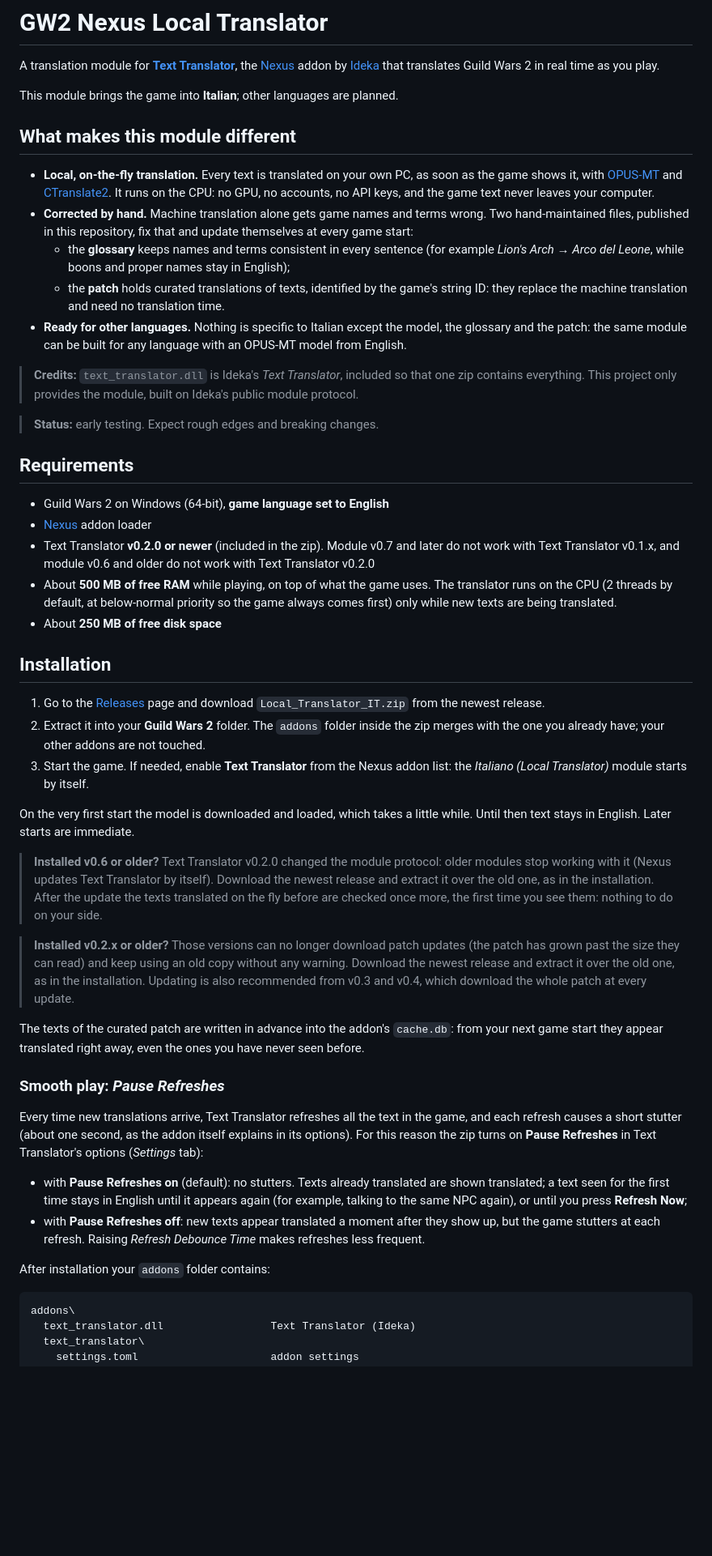
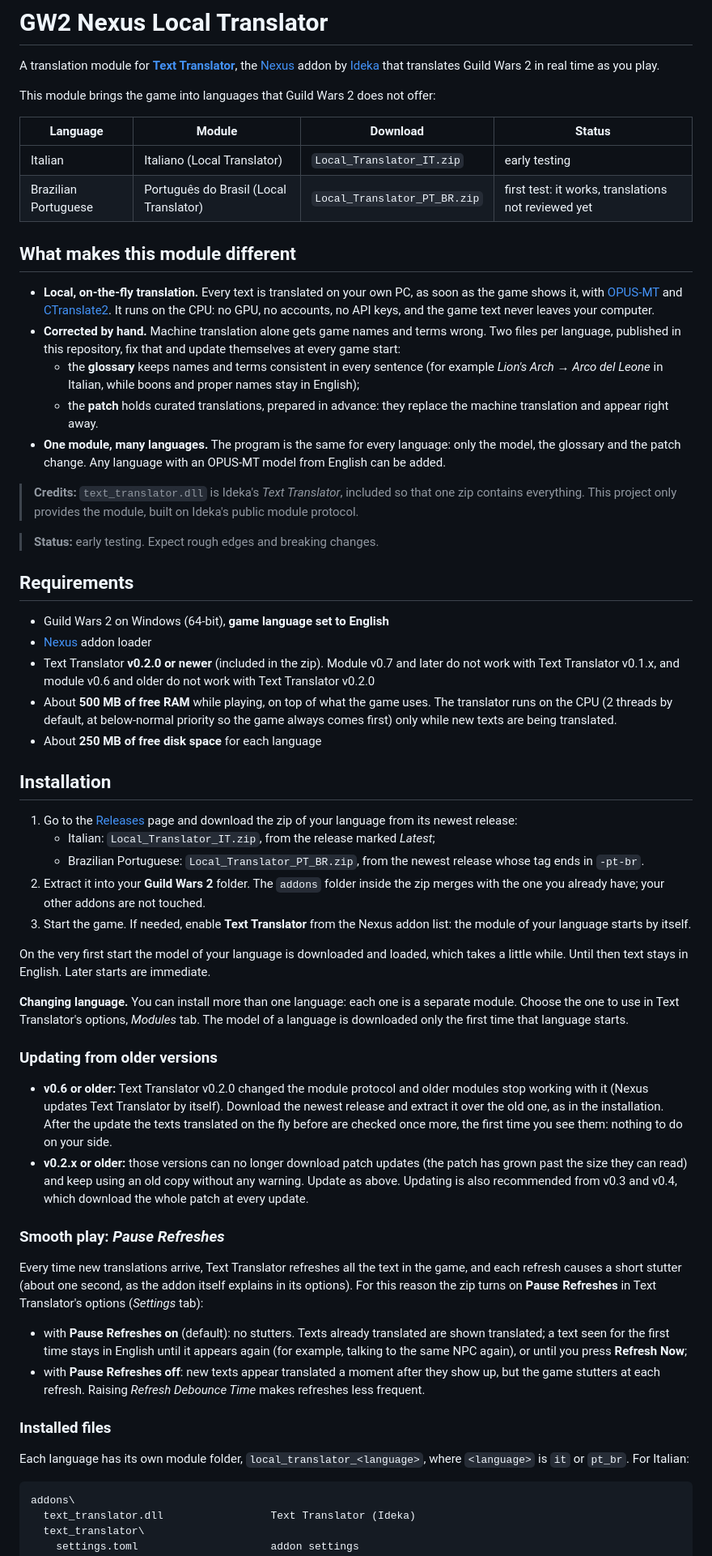
Before and after one commit to Euphrates6/gw2-turkish-localization, a Markdown page: README.md, the part around one of its changes. Shown at 81% size. Drawn GitHub-style; blank space fills up the shorter version.

Commit message:
new readme multilanguage

````diff
--- a/README.md
+++ b/README.md
@@ -2,15 +2,20 @@
 
 A translation module for [**Text Translator**](https://github.com/ideka/text-translator-public), the [Nexus](https://raidcore.gg/Nexus) addon by [Ideka](https://github.com/ideka) that translates Guild Wars 2 in real time as you play.
 
-This module brings the game into **Italian**; other languages are planned.
+This module brings the game into languages that Guild Wars 2 does not offer:
+
+| Language | Module | Download | Status |
+|---|---|---|---|
+| Italian | Italiano (Local Translator) | `Local_Translator_IT.zip` | early testing |
+| Brazilian Portuguese | Português do Brasil (Local Translator) | `Local_Translator_PT_BR.zip` | first test: it works, translations not reviewed yet |
 
 ## What makes this module different
 
 - **Local, on-the-fly translation.** Every text is translated on your own PC, as soon as the game shows it, with [OPUS-MT](https://github.com/Helsinki-NLP/Opus-MT) and [CTranslate2](https://github.com/OpenNMT/CTranslate2). It runs on the CPU: no GPU, no accounts, no API keys, and the game text never leaves your computer.
-- **Corrected by hand.** Machine translation alone gets game names and terms wrong. Two hand-maintained files, published in this repository, fix that and update themselves at every game start:
-  - the **glossary** keeps names and terms consistent in every sentence (for example *Lion's Arch* → *Arco del Leone*, while boons and proper names stay in English);
-  - the **patch** holds curated translations of texts, identified by the game's string ID: they replace the machine translation and need no translation time.
-- **Ready for other languages.** Nothing is specific to Italian except the model, the glossary and the patch: the same module can be built for any language with an OPUS-MT model from English.
+- **Corrected by hand.** Machine translation alone gets game names and terms wrong. Two files per language, published in this repository, fix that and update themselves at every game start:
+  - the **glossary** keeps names and terms consistent in every sentence (for example *Lion's Arch* → *Arco del Leone* in Italian, while boons and proper names stay in English);
+  - the **patch** holds curated translations, prepared in advance: they replace the machine translation and appear right away.
+- **One module, many languages.** The program is the same for every language: only the model, the glossary and the patch change. Any language with an OPUS-MT model from English can be added.
 
 > **Credits:** `text_translator.dll` is Ideka's *Text Translator*, included so that one zip contains everything.
 > This project only provides the module, built on Ideka's public module protocol.
@@ -23,21 +28,24 @@ This module brings the game into **Italian**; other languages are planned.
 - [Nexus](https://raidcore.gg/Nexus) addon loader
 - Text Translator **v0.2.0 or newer** (included in the zip). Module v0.7 and later do not work with Text Translator v0.1.x, and module v0.6 and older do not work with Text Translator v0.2.0
 - About **500 MB of free RAM** while playing, on top of what the game uses. The translator runs on the CPU (2 threads by default, at below-normal priority so the game always comes first) only while new texts are being translated.
-- About **250 MB of free disk space**
+- About **250 MB of free disk space** for each language
 
 ## Installation
 
-1. Go to the [Releases](../../releases) page and download `Local_Translator_IT.zip` from the newest release.
+1. Go to the [Releases](../../releases) page and download the zip of your language from its newest release:
+   - Italian: `Local_Translator_IT.zip`, from the release marked *Latest*;
+   - Brazilian Portuguese: `Local_Translator_PT_BR.zip`, from the newest release whose tag ends in `-pt-br`.
 2. Extract it into your **Guild Wars 2** folder. The `addons` folder inside the zip merges with the one you already have; your other addons are not touched.
-3. Start the game. If needed, enable **Text Translator** from the Nexus addon list: the *Italiano (Local Translator)* module starts by itself.
+3. Start the game. If needed, enable **Text Translator** from the Nexus addon list: the module of your language starts by itself.
 
-On the very first start the model is downloaded and loaded, which takes a little while. Until then text stays in English. Later starts are immediate.
+On the very first start the model of your language is downloaded and loaded, which takes a little while. Until then text stays in English. Later starts are immediate.
 
-> **Installed v0.6 or older?** Text Translator v0.2.0 changed the module protocol: older modules stop working with it (Nexus updates Text Translator by itself). Download the newest release and extract it over the old one, as in the installation. After the update the texts translated on the fly before are checked once more, the first time you see them: nothing to do on your side.
+**Changing language.** You can install more than one language: each one is a separate module. Choose the one to use in Text Translator's options, *Modules* tab. The model of a language is downloaded only the first time that language starts.
 
-> **Installed v0.2.x or older?** Those versions can no longer download patch updates (the patch has grown past the size they can read) and keep using an old copy without any warning. Download the newest release and extract it over the old one, as in the installation. Updating is also recommended from v0.3 and v0.4, which download the whole patch at every update.
+### Updating from older versions
 
-The texts of the curated patch are written in advance into the addon's `cache.db`: from your next game start they appear translated right away, even the ones you have never seen before.
+- **v0.6 or older:** Text Translator v0.2.0 changed the module protocol and older modules stop working with it (Nexus updates Text Translator by itself). Download the newest release and extract it over the old one, as in the installation. After the update the texts translated on the fly before are checked once more, the first time you see them: nothing to do on your side.
+- **v0.2.x or older:** those versions can no longer download patch updates (the patch has grown past the size they can read) and keep using an old copy without any warning. Update as above. Updating is also recommended from v0.3 and v0.4, which download the whole patch at every update.
 
 ### Smooth play: *Pause Refreshes*
 
@@ -46,7 +54,9 @@ Every time new translations arrive, Text Translator refreshes all the text in th
 - with **Pause Refreshes on** (default): no stutters. Texts already translated are shown translated; a text seen for the first time stays in English until it appears again (for example, talking to the same NPC again), or until you press **Refresh Now**;
 - with **Pause Refreshes off**: new texts appear translated a moment after they show up, but the game stutters at each refresh. Raising *Refresh Debounce Time* makes refreshes less frequent.
 
-After installation your `addons` folder contains:
+### Installed files
+
+Each language has its own module folder, `local_translator_<language>`, where `<language>` is `it` or `pt_br`. For Italian:
 
 ```
 addons\
````
Also changed, not shown: other parts of README.md (+25 -31 lines).
